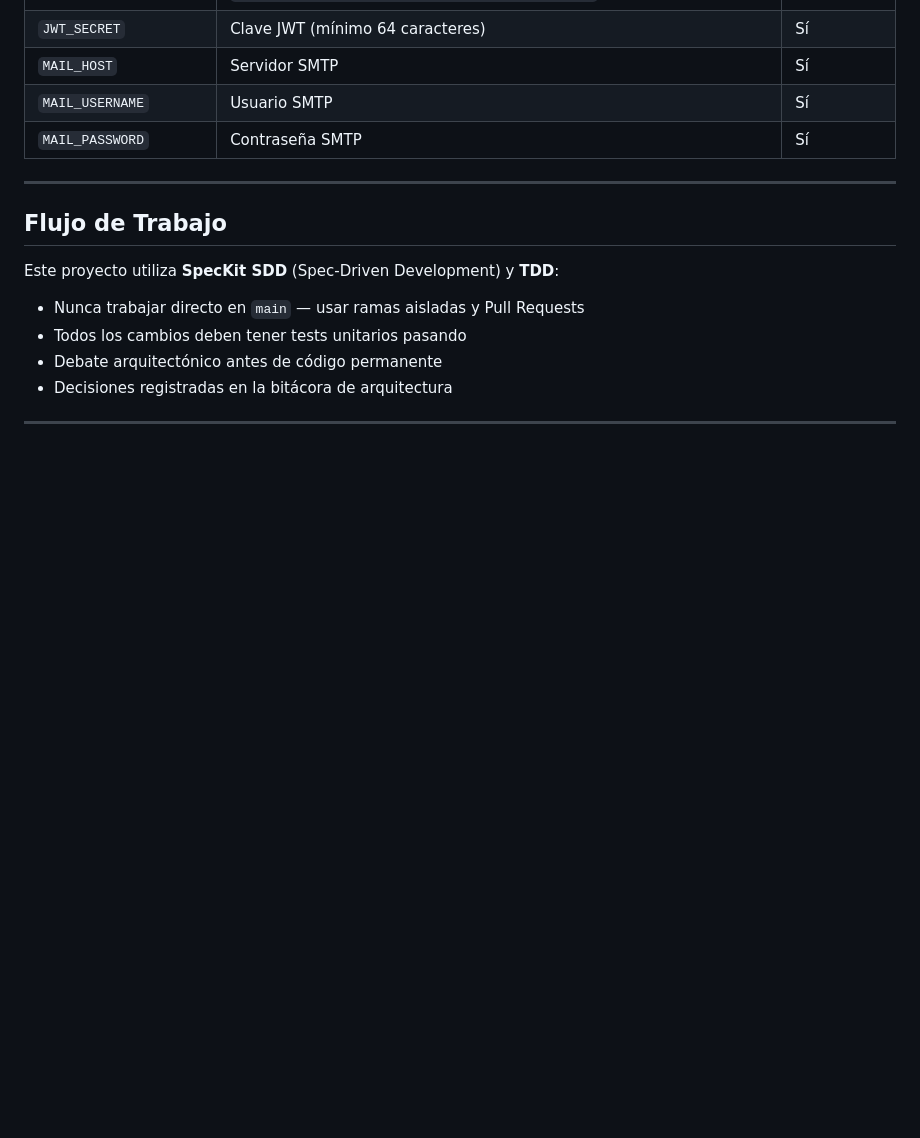
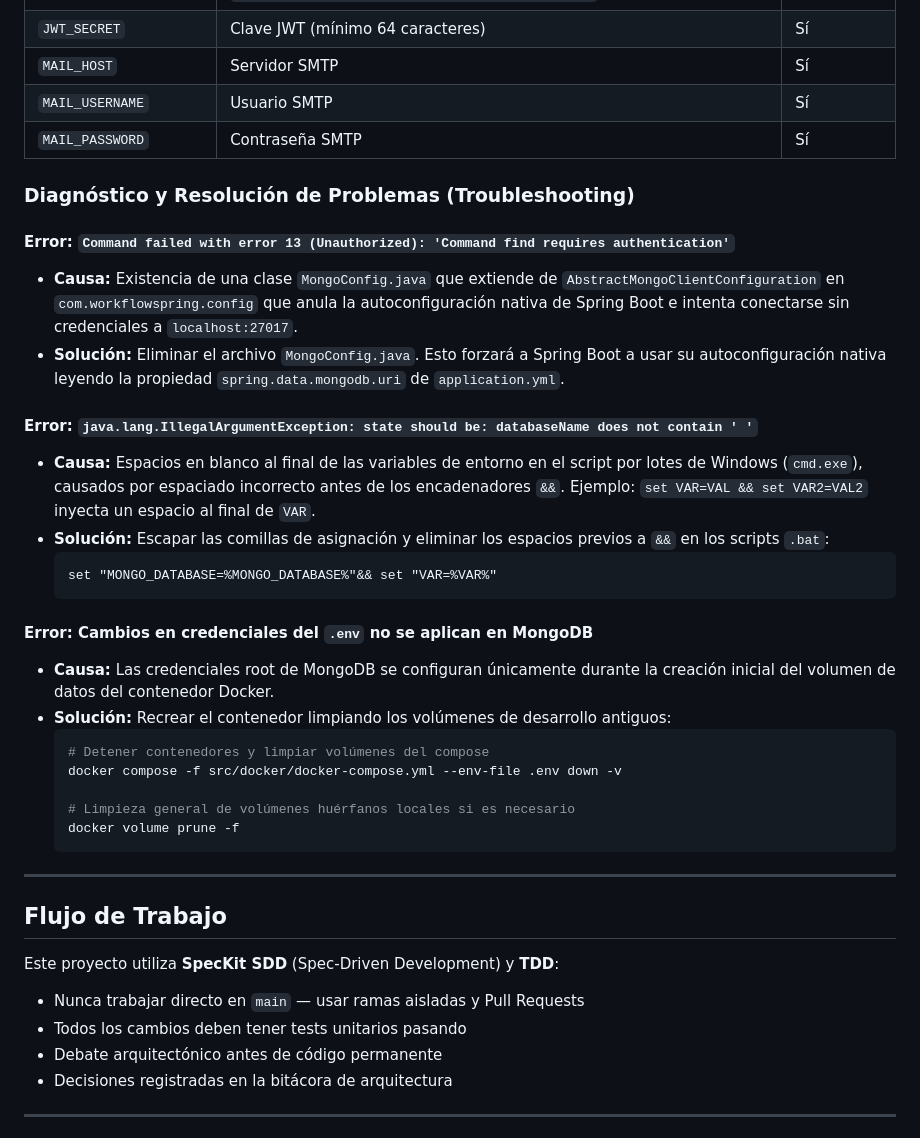
Before and after one commit to edgardo001/app-workflow-spring-angular, a Markdown page: README.md, the part around the change. Drawn GitHub-style; blank space fills up the shorter version.

Commit message:
docs: document troubleshooting steps and fix for database name spacing and mongo auth overrides

````diff
--- a/README.md
+++ b/README.md
@@ -421,6 +421,30 @@ Las llamadas a `http://localhost:4200/api/*` se proxean automáticamente a `http
 | `MAIL_USERNAME` | Usuario SMTP | Sí |
 | `MAIL_PASSWORD` | Contraseña SMTP | Sí |
 
+### Diagnóstico y Resolución de Problemas (Troubleshooting)
+
+#### Error: `Command failed with error 13 (Unauthorized): 'Command find requires authentication'`
+* **Causa:** Existencia de una clase `MongoConfig.java` que extiende de `AbstractMongoClientConfiguration` en `com.workflowspring.config` que anula la autoconfiguración nativa de Spring Boot e intenta conectarse sin credenciales a `localhost:27017`.
+* **Solución:** Eliminar el archivo `MongoConfig.java`. Esto forzará a Spring Boot a usar su autoconfiguración nativa leyendo la propiedad `spring.data.mongodb.uri` de `application.yml`.
+
+#### Error: `java.lang.IllegalArgumentException: state should be: databaseName does not contain ' '`
+* **Causa:** Espacios en blanco al final de las variables de entorno en el script por lotes de Windows (`cmd.exe`), causados por espaciado incorrecto antes de los encadenadores `&&`. Ejemplo: `set VAR=VAL && set VAR2=VAL2` inyecta un espacio al final de `VAR`.
+* **Solución:** Escapar las comillas de asignación y eliminar los espacios previos a `&&` en los scripts `.bat`:
+  ```bat
+  set "MONGO_DATABASE=%MONGO_DATABASE%"&& set "VAR=%VAR%"
+  ```
+
+#### Error: Cambios en credenciales del `.env` no se aplican en MongoDB
+* **Causa:** Las credenciales root de MongoDB se configuran únicamente durante la creación inicial del volumen de datos del contenedor Docker.
+* **Solución:** Recrear el contenedor limpiando los volúmenes de desarrollo antiguos:
+  ```bash
+  # Detener contenedores y limpiar volúmenes del compose
+  docker compose -f src/docker/docker-compose.yml --env-file .env down -v
+
+  # Limpieza general de volúmenes huérfanos locales si es necesario
+  docker volume prune -f
+  ```
+
 ---
 
 ## Flujo de Trabajo
````
